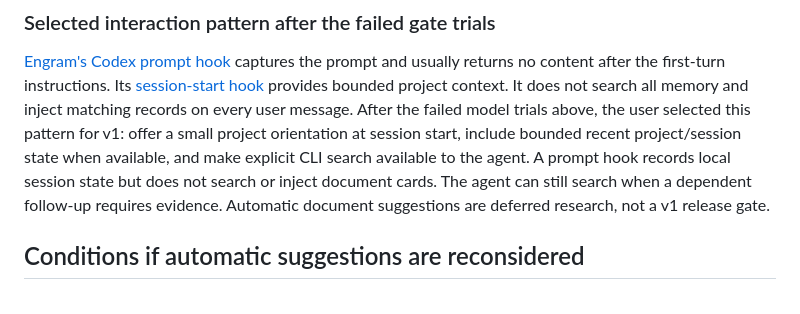
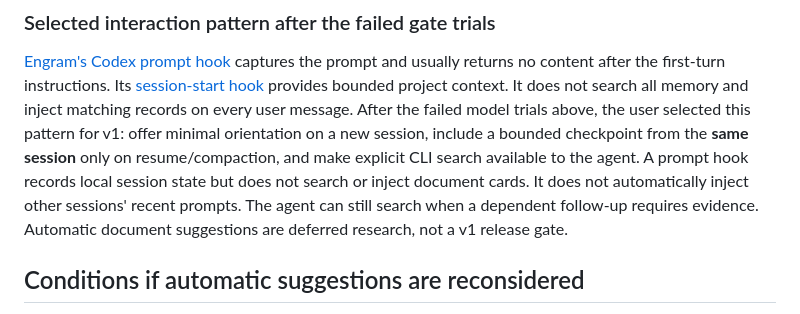
Before and after one commit to rendis/knowledge-os, a Markdown page: docs/research/suggestion-gate-models.md, the part around the change. Rendered like a GitHub page.

```diff
--- a/docs/research/suggestion-gate-models.md
+++ b/docs/research/suggestion-gate-models.md
@@ -146,10 +146,11 @@ instructions. Its
 [session-start hook](https://github.com/Gentleman-Programming/engram/blob/33337716a842db167a2b66a7fb5d0f7ed2e6461f/plugin/codex/scripts/session-start.sh)
 provides bounded project context. It does not search all memory and inject
 matching records on every user message. After the failed model trials above,
-the user selected this pattern for v1: offer a small project orientation at
-session start, include bounded recent project/session state when available,
-and make explicit CLI search available to the agent. A prompt hook records
-local session state but does not search or inject document cards.
+the user selected this pattern for v1: offer minimal orientation on a new
+session, include a bounded checkpoint from the **same session** only on
+resume/compaction, and make explicit CLI search available to the agent. A
+prompt hook records local session state but does not search or inject document
+cards. It does not automatically inject other sessions' recent prompts.
 The agent can still search when a dependent follow-up requires evidence.
 Automatic document suggestions are deferred research, not a v1 release gate.
 
```
Also changed, not shown: docs/research/hybrid-retrieval-cli.md (+40 -10 lines).
